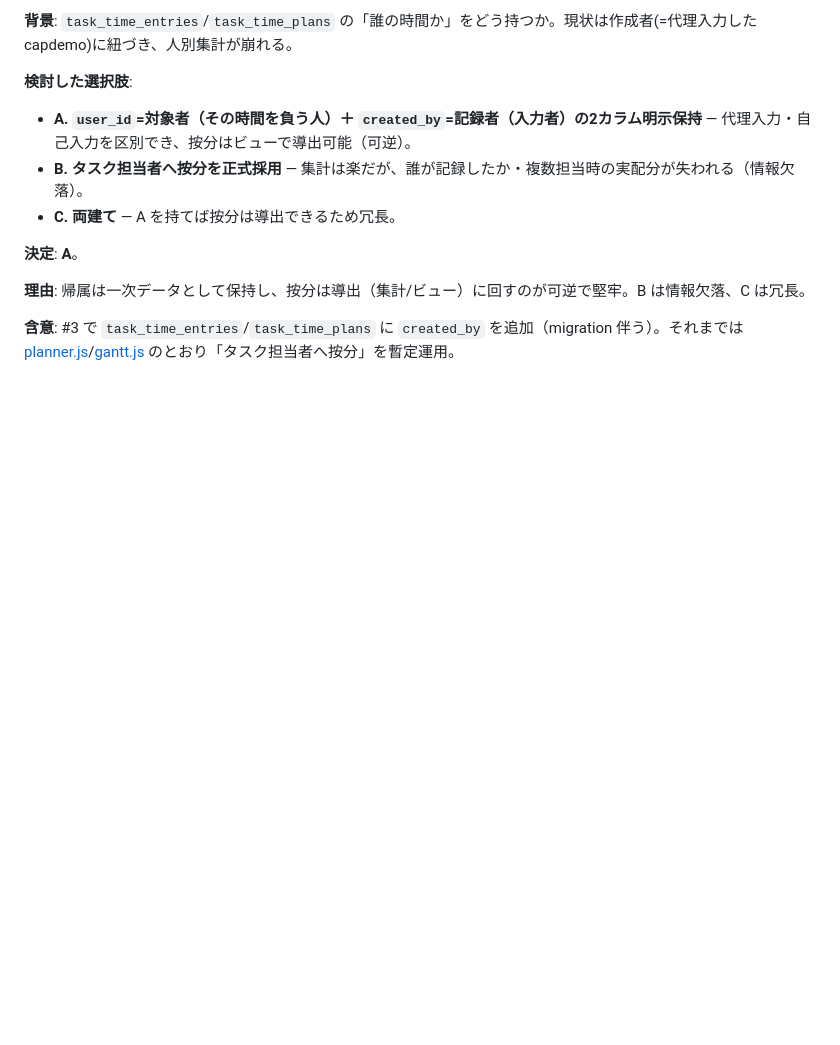
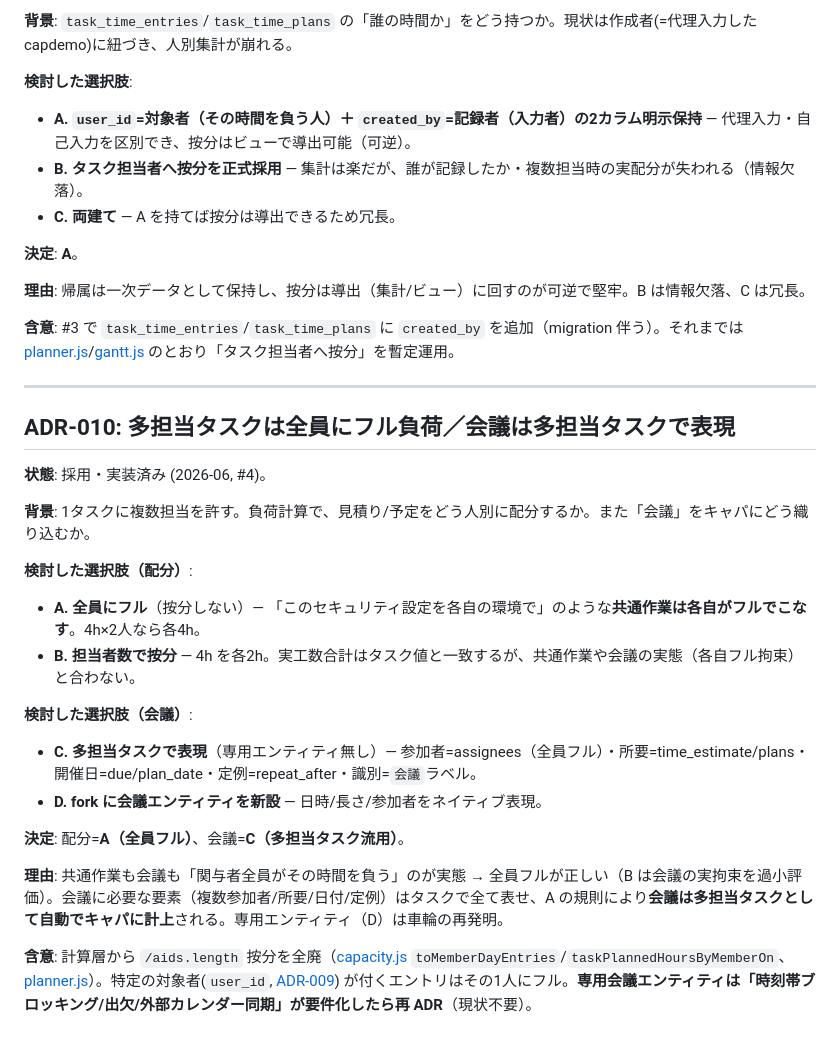
Before and after one commit to mister-X-is-your-father/office-work, a Markdown page: capacity-dashboard/docs/01-decisions.md, the part around the change. Rendered like a GitHub page; blank space fills up the shorter version.

```diff
--- a/capacity-dashboard/docs/01-decisions.md
+++ b/capacity-dashboard/docs/01-decisions.md
@@ -172,3 +172,25 @@
 **理由**: 帰属は一次データとして保持し、按分は導出（集計/ビュー）に回すのが可逆で堅牢。B は情報欠落、C は冗長。
 
 **含意**: #3 で `task_time_entries`/`task_time_plans` に `created_by` を追加（migration 伴う）。それまでは [planner.js](../app/views/planner.js)/[gantt.js](../app/views/gantt.js) のとおり「タスク担当者へ按分」を暫定運用。
+
+---
+
+## ADR-010: 多担当タスクは全員にフル負荷／会議は多担当タスクで表現
+
+**状態**: 採用・実装済み (2026-06, #4)。
+
+**背景**: 1タスクに複数担当を許す。負荷計算で、見積り/予定をどう人別に配分するか。また「会議」をキャパにどう織り込むか。
+
+**検討した選択肢（配分）**:
+- **A. 全員にフル**（按分しない）— 「このセキュリティ設定を各自の環境で」のような**共通作業は各自がフルでこなす**。4h×2人なら各4h。
+- **B. 担当者数で按分** — 4h を各2h。実工数合計はタスク値と一致するが、共通作業や会議の実態（各自フル拘束）と合わない。
+
+**検討した選択肢（会議）**:
+- **C. 多担当タスクで表現**（専用エンティティ無し）— 参加者=assignees（全員フル）・所要=time_estimate/plans・開催日=due/plan_date・定例=repeat_after・識別=`会議`ラベル。
+- **D. fork に会議エンティティを新設** — 日時/長さ/参加者をネイティブ表現。
+
+**決定**: 配分=**A（全員フル）**、会議=**C（多担当タスク流用）**。
+
+**理由**: 共通作業も会議も「関与者全員がその時間を負う」のが実態 → 全員フルが正しい（B は会議の実拘束を過小評価）。会議に必要な要素（複数参加者/所要/日付/定例）はタスクで全て表せ、A の規則により**会議は多担当タスクとして自動でキャパに計上**される。専用エンティティ（D）は車輪の再発明。
+
+**含意**: 計算層から `/aids.length` 按分を全廃（[capacity.js](../app/lib/capacity.js) `toMemberDayEntries`/`taskPlannedHoursByMemberOn`、[planner.js](../app/views/planner.js)）。特定の対象者(`user_id`, [ADR-009](#adr-009)) が付くエントリはその1人にフル。**専用会議エンティティは「時刻帯ブロッキング/出欠/外部カレンダー同期」が要件化したら再 ADR**（現状不要）。
```
Also changed, not shown: capacity-dashboard/HANDOFF.md (+4 -2 lines), capacity-dashboard/docs/06-requirements.md (+12 -10 lines).
